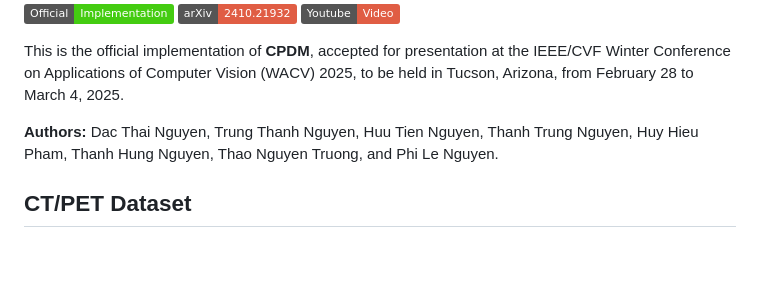
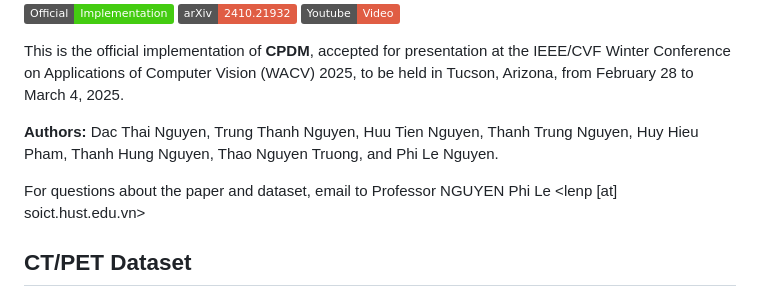
Before and after one commit to shravan-18/CPDM, a Markdown page: README.md, the part around the change. Rendered like a GitHub page; badges without logos; blank space fills up the shorter version.

```diff
--- a/README.md
+++ b/README.md
@@ -8,6 +8,7 @@ This is the official implementation of **CPDM**, accepted for presentation at th
 
 **Authors:** Dac Thai Nguyen, Trung Thanh Nguyen, Huu Tien Nguyen, Thanh Trung Nguyen, Huy Hieu Pham, Thanh Hung Nguyen, Thao Nguyen Truong, and Phi Le Nguyen.
 
+For questions about the paper and dataset, email to Professor NGUYEN Phi Le <lenp [at] soict.hust.edu.vn>
 
 ## CT/PET Dataset
 We provide a large-scale CT/PET dataset consisting of 2,028,628 paired PET-CT images. Please refer to the folder `CTPET_DATASET` to view a sample of the dataset.
```
